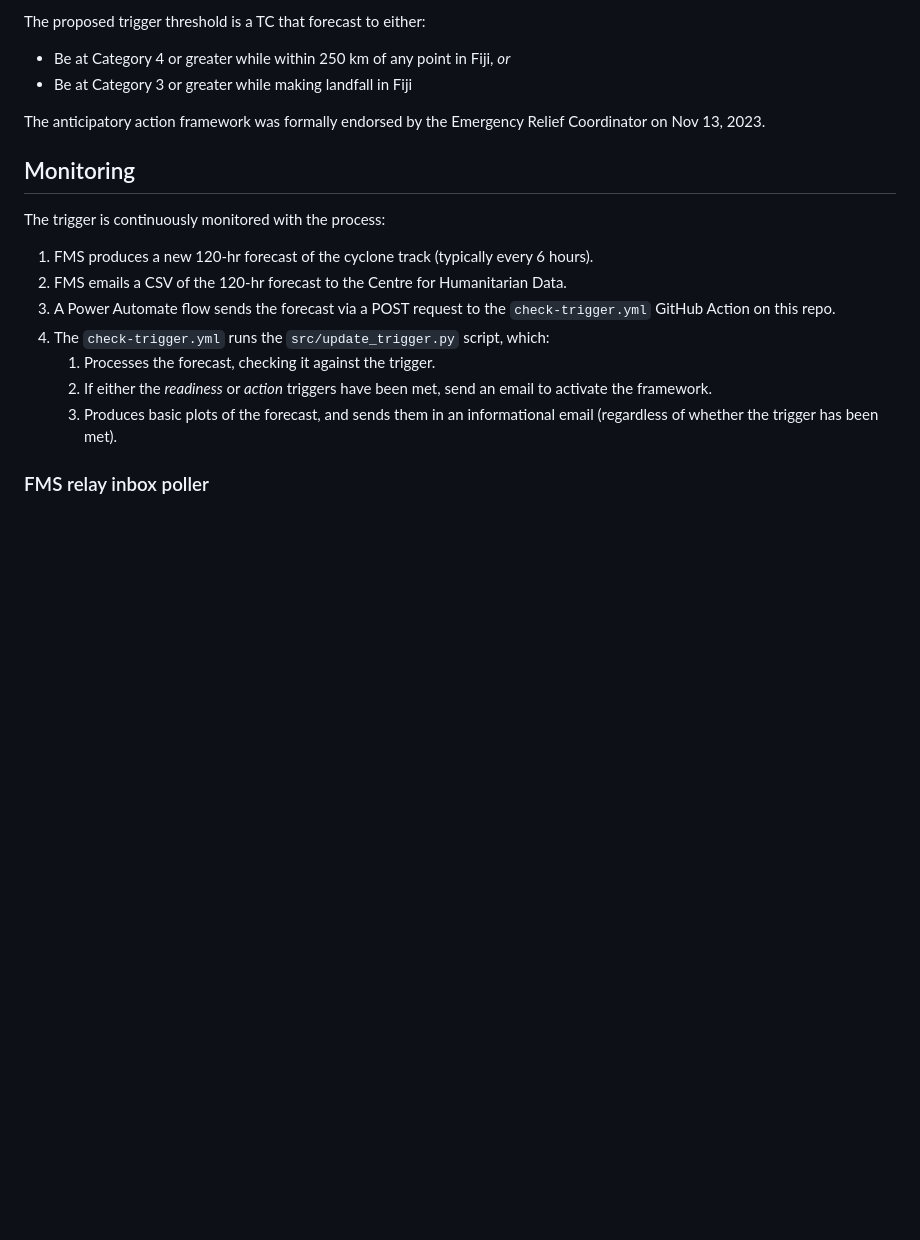
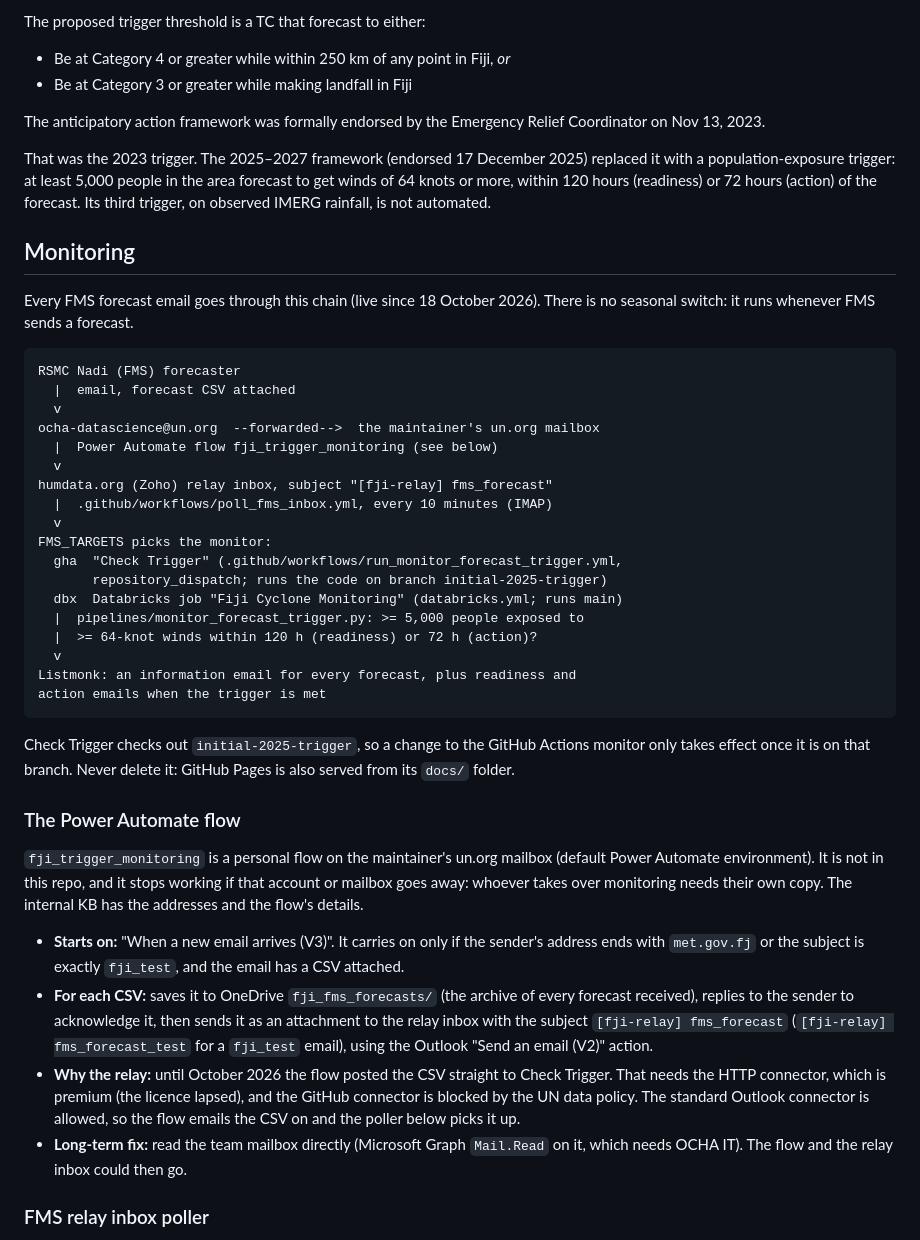
Before and after one commit to OCHA-DAP/pa-aa-fji-storms, a Markdown page: README.md, the part around one of its changes. Drawn GitHub-style; blank space fills up the shorter version.

Commit message:
README: document the whole FMS monitoring chain
Replace the outdated Monitoring overview (Power Automate posting to
check-trigger.yml) with the current chain from the FMS email to Listmonk,
and add the Power Automate flow, the Databricks job, an end-to-end test
recipe and where to look when something breaks. Note that the
Background trigger is the 2023 one.

Co-Authored-By: Claude Opus 5.5 <noreply@anthropic.com>

````diff
--- a/README.md
+++ b/README.md
@@ -28,17 +28,66 @@ The proposed trigger threshold is a TC that forecast to either:
 
 The anticipatory action framework was formally endorsed by the Emergency Relief Coordinator on Nov 13, 2023.
 
+That was the 2023 trigger. The 2025–2027 framework (endorsed 17 December
+2025) replaced it with a population-exposure trigger: at least 5,000 people
+in the area forecast to get winds of 64 knots or more, within 120 hours
+(readiness) or 72 hours (action) of the forecast. Its third trigger, on
+observed IMERG rainfall, is not automated.
+
 ## Monitoring
 
-The trigger is continuously monitored with the process:
+Every FMS forecast email goes through this chain (live since 18 October
+2026). There is no seasonal switch: it runs whenever FMS sends a forecast.
 
-1. FMS produces a new 120-hr forecast of the cyclone track (typically every 6 hours).
-2. FMS emails a CSV of the 120-hr forecast to the Centre for Humanitarian Data.
-3. A Power Automate flow sends the forecast via a POST request to the `check-trigger.yml` GitHub Action on this repo.
-4. The `check-trigger.yml` runs the `src/update_trigger.py` script, which:
-    1. Processes the forecast, checking it against the trigger.
-    2. If either the _readiness_ or _action_ triggers have been met, send an email to activate the framework.
-    3. Produces basic plots of the forecast, and sends them in an informational email (regardless of whether the trigger has been met).
+```text
+RSMC Nadi (FMS) forecaster
+  |  email, forecast CSV attached
+  v
+ocha-datascience@un.org  --forwarded-->  the maintainer's un.org mailbox
+  |  Power Automate flow fji_trigger_monitoring (see below)
+  v
+humdata.org (Zoho) relay inbox, subject "[fji-relay] fms_forecast"
+  |  .github/workflows/poll_fms_inbox.yml, every 10 minutes (IMAP)
+  v
+FMS_TARGETS picks the monitor:
+  gha  "Check Trigger" (.github/workflows/run_monitor_forecast_trigger.yml,
+       repository_dispatch; runs the code on branch initial-2025-trigger)
+  dbx  Databricks job "Fiji Cyclone Monitoring" (databricks.yml; runs main)
+  |  pipelines/monitor_forecast_trigger.py: >= 5,000 people exposed to
+  |  >= 64-knot winds within 120 h (readiness) or 72 h (action)?
+  v
+Listmonk: an information email for every forecast, plus readiness and
+action emails when the trigger is met
+```
+
+Check Trigger checks out `initial-2025-trigger`, so a change to the GitHub
+Actions monitor only takes effect once it is on that branch. Never delete
+it: GitHub Pages is also served from its `docs/` folder.
+
+### The Power Automate flow
+
+`fji_trigger_monitoring` is a personal flow on the maintainer's un.org
+mailbox (default Power Automate environment). It is not in this repo, and
+it stops working if that account or mailbox goes away: whoever takes over
+monitoring needs their own copy. The internal KB has the addresses and the
+flow's details.
+
+- **Starts on:** "When a new email arrives (V3)". It carries on only if the
+  sender's address ends with `met.gov.fj` or the subject is exactly
+  `fji_test`, and the email has a CSV attached.
+- **For each CSV:** saves it to OneDrive `fji_fms_forecasts/` (the archive
+  of every forecast received), replies to the sender to acknowledge it,
+  then sends it as an attachment to the relay inbox with the subject
+  `[fji-relay] fms_forecast` (`[fji-relay] fms_forecast_test` for a
+  `fji_test` email), using the Outlook "Send an email (V2)" action.
+- **Why the relay:** until October 2026 the flow posted the CSV straight to
+  Check Trigger. That needs the HTTP connector, which is premium (the
+  licence lapsed), and the GitHub connector is blocked by the UN data
+  policy. The standard Outlook connector is allowed, so the flow emails the
+  CSV on and the poller below picks it up.
+- **Long-term fix:** read the team mailbox directly (Microsoft Graph
+  `Mail.Read` on it, which needs OCHA IT). The flow and the relay inbox
+  could then go.
 
 ### FMS relay inbox poller
 
````
Also changed, not shown: other parts of README.md (+48 -0 lines).
